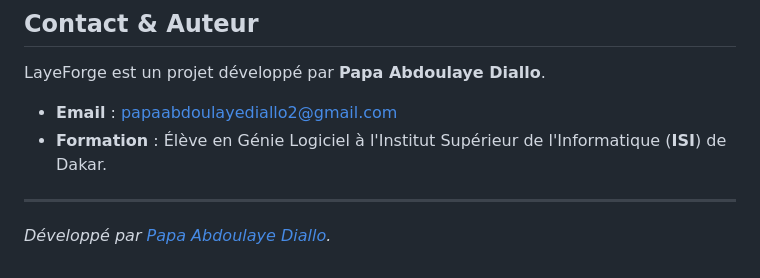
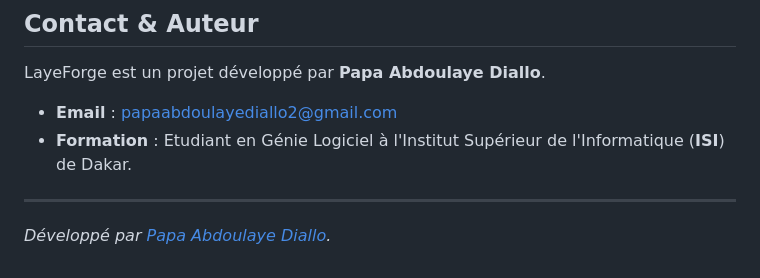
Before and after one commit to papaabdoulayediallo2-dev/layeforge-desktop, a Markdown page: README.md, the part around the change. Drawn GitHub-style.

Commit message:
Update term from Élève to Etudiant in README

```diff
--- a/README.md
+++ b/README.md
@@ -167,7 +167,7 @@ Ce projet est distribué sous la Licence MIT. Consultez le fichier `LICENSE` pou
 LayeForge est un projet développé par **Papa Abdoulaye Diallo**.
 
 *   **Email** : [papaabdoulayediallo2@gmail.com](mailto:papaabdoulayediallo2@gmail.com)
-*   **Formation** : Élève en Génie Logiciel à l'Institut Supérieur de l'Informatique (**ISI**) de Dakar.
+*   **Formation** : Etudiant en Génie Logiciel à l'Institut Supérieur de l'Informatique (**ISI**) de Dakar.
 
 ---
 
```
